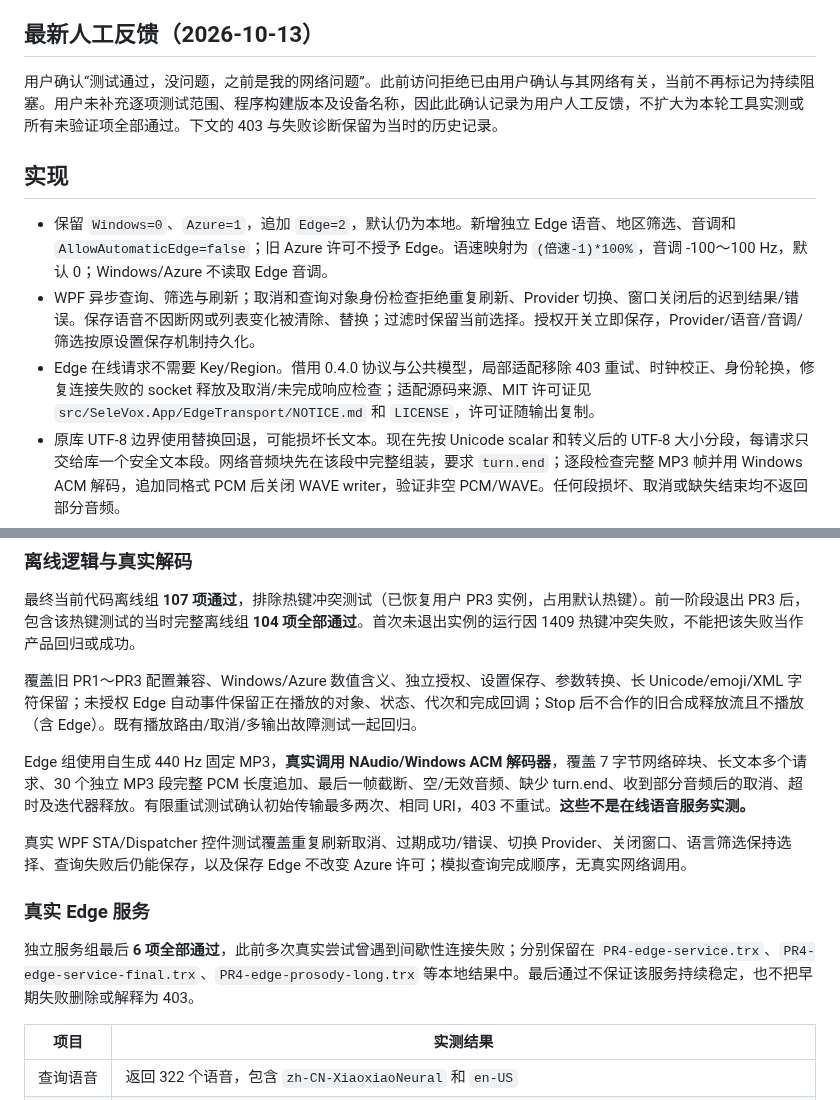
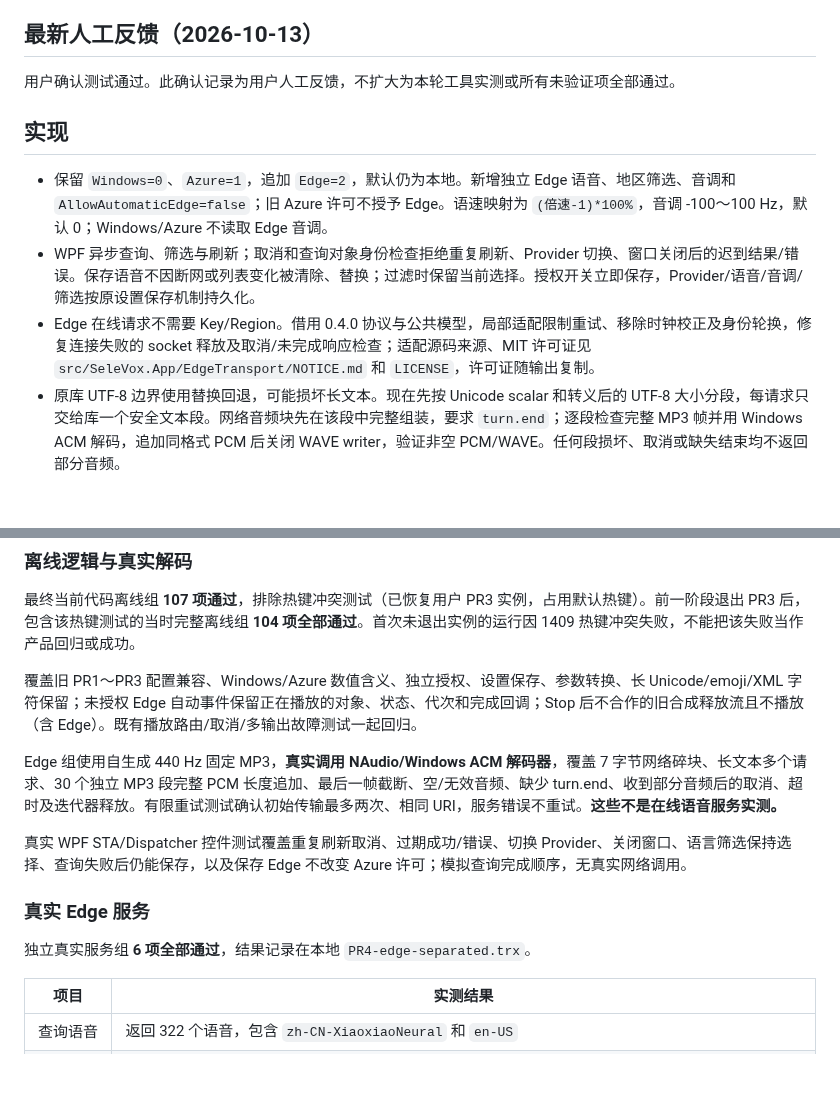
Before and after one commit to 787x/SeleVox, a Markdown page: verification/PR4.md, 2 parts joined by grey strips. Rendered like a GitHub page; blank space fills up the shorter version.

```diff
--- a/verification/PR4.md
+++ b/verification/PR4.md
@@ -4,13 +4,13 @@
 
 ## 最新人工反馈（2026-10-13）
 
-用户确认“测试通过，没问题，之前是我的网络问题”。此前访问拒绝已由用户确认与其网络有关，当前不再标记为持续阻塞。用户未补充逐项测试范围、程序构建版本及设备名称，因此此确认记录为用户人工反馈，不扩大为本轮工具实测或所有未验证项全部通过。下文的 403 与失败诊断保留为当时的历史记录。
+用户确认测试通过。此确认记录为用户人工反馈，不扩大为本轮工具实测或所有未验证项全部通过。
 
 ## 实现
 
 - 保留 `Windows=0`、`Azure=1`，追加 `Edge=2`，默认仍为本地。新增独立 Edge 语音、地区筛选、音调和 `AllowAutomaticEdge=false`；旧 Azure 许可不授予 Edge。语速映射为 `(倍速-1)*100%`，音调 -100～100 Hz，默认 0；Windows/Azure 不读取 Edge 音调。
 - WPF 异步查询、筛选与刷新；取消和查询对象身份检查拒绝重复刷新、Provider 切换、窗口关闭后的迟到结果/错误。保存语音不因断网或列表变化被清除、替换；过滤时保留当前选择。授权开关立即保存，Provider/语音/音调/筛选按原设置保存机制持久化。
-- Edge 在线请求不需要 Key/Region。借用 0.4.0 协议与公共模型，局部适配移除 403 重试、时钟校正、身份轮换，修复连接失败的 socket 释放及取消/未完成响应检查；适配源码来源、MIT 许可证见 `src/SeleVox.App/EdgeTransport/NOTICE.md` 和 `LICENSE`，许可证随输出复制。
+- Edge 在线请求不需要 Key/Region。借用 0.4.0 协议与公共模型，局部适配限制重试、移除时钟校正及身份轮换，修复连接失败的 socket 释放及取消/未完成响应检查；适配源码来源、MIT 许可证见 `src/SeleVox.App/EdgeTransport/NOTICE.md` 和 `LICENSE`，许可证随输出复制。
 - 原库 UTF-8 边界使用替换回退，可能损坏长文本。现在先按 Unicode scalar 和转义后的 UTF-8 大小分段，每请求只交给库一个安全文本段。网络音频块先在该段中完整组装，要求 `turn.end`；逐段检查完整 MP3 帧并用 Windows ACM 解码，追加同格式 PCM 后关闭 WAVE writer，验证非空 PCM/WAVE。任何段损坏、取消或缺失结束均不返回部分音频。
 - 复用 `ReadingSession` 的 CancellationToken、代次、播放对象身份和原 `IAudioPlaybackFactory` / WASAPI 多设备引擎。未授权自动请求在更改现有会话前直接拒绝。切换 Provider 和设置保存会取消待处理自动捕获及自动合成；不会撤回已发送请求；已经开始的音频仍由 Stop 控制。
 - 查询 20 秒、每服务段 45 秒、总合成 3 分钟；最多一次初始传输失败重试，保持相同请求 URI/身份，不重试服务拒绝或发送后的失败。单次 50000 字符、MP3 64 MiB、WAVE 256 MiB 上限；正常 UIA 入口仍为 10000 字符。查询响应和 WebSocket 消息也设大小上限。用户反馈区分网络、超时、拒绝、无音频、协议不完整与解码失败，不输出原文、URI、令牌、Cookie 或音频。
@@ -40,13 +40,13 @@ dotnet test SeleVox.slnx -c Release --no-build --filter 'Category=WindowsAudio'
 
 覆盖旧 PR1～PR3 配置兼容、Windows/Azure 数值含义、独立授权、设置保存、参数转换、长 Unicode/emoji/XML 字符保留；未授权 Edge 自动事件保留正在播放的对象、状态、代次和完成回调；Stop 后不合作的旧合成释放流且不播放（含 Edge）。既有播放路由/取消/多输出故障测试一起回归。
 
-Edge 组使用自生成 440 Hz 固定 MP3，**真实调用 NAudio/Windows ACM 解码器**，覆盖 7 字节网络碎块、长文本多个请求、30 个独立 MP3 段完整 PCM 长度追加、最后一帧截断、空/无效音频、缺少 turn.end、收到部分音频后的取消、超时及迭代器释放。有限重试测试确认初始传输最多两次、相同 URI，403 不重试。**这些不是在线语音服务实测。**
+Edge 组使用自生成 440 Hz 固定 MP3，**真实调用 NAudio/Windows ACM 解码器**，覆盖 7 字节网络碎块、长文本多个请求、30 个独立 MP3 段完整 PCM 长度追加、最后一帧截断、空/无效音频、缺少 turn.end、收到部分音频后的取消、超时及迭代器释放。有限重试测试确认初始传输最多两次、相同 URI，服务错误不重试。**这些不是在线语音服务实测。**
 
 真实 WPF STA/Dispatcher 控件测试覆盖重复刷新取消、过期成功/错误、切换 Provider、关闭窗口、语言筛选保持选择、查询失败后仍能保存，以及保存 Edge 不改变 Azure 许可；模拟查询完成顺序，无真实网络调用。
 
 ### 真实 Edge 服务
 
-独立服务组最后 **6 项全部通过**，此前多次真实尝试曾遇到间歇性连接失败；分别保留在 `PR4-edge-service.trx`、`PR4-edge-service-final.trx`、`PR4-edge-prosody-long.trx` 等本地结果中。最后通过不保证该服务持续稳定，也不把早期失败删除或解释为 403。
+独立真实服务组 **6 项全部通过**，结果记录在本地 `PR4-edge-separated.trx`。
 
 | 项目 | 实测结果 |
 | --- | --- |
```
Also changed, not shown: other parts of verification/PR4.md (+2 -22 lines), README.md (+2 -2 lines), 1 other file.
